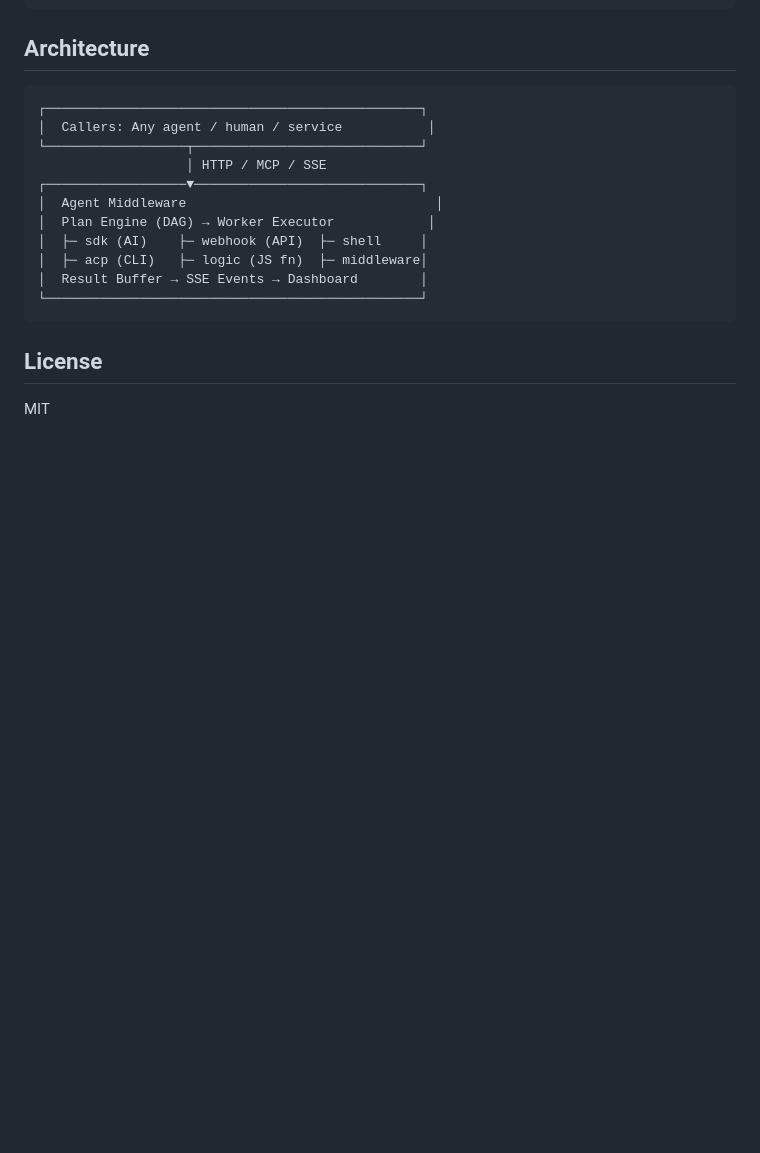
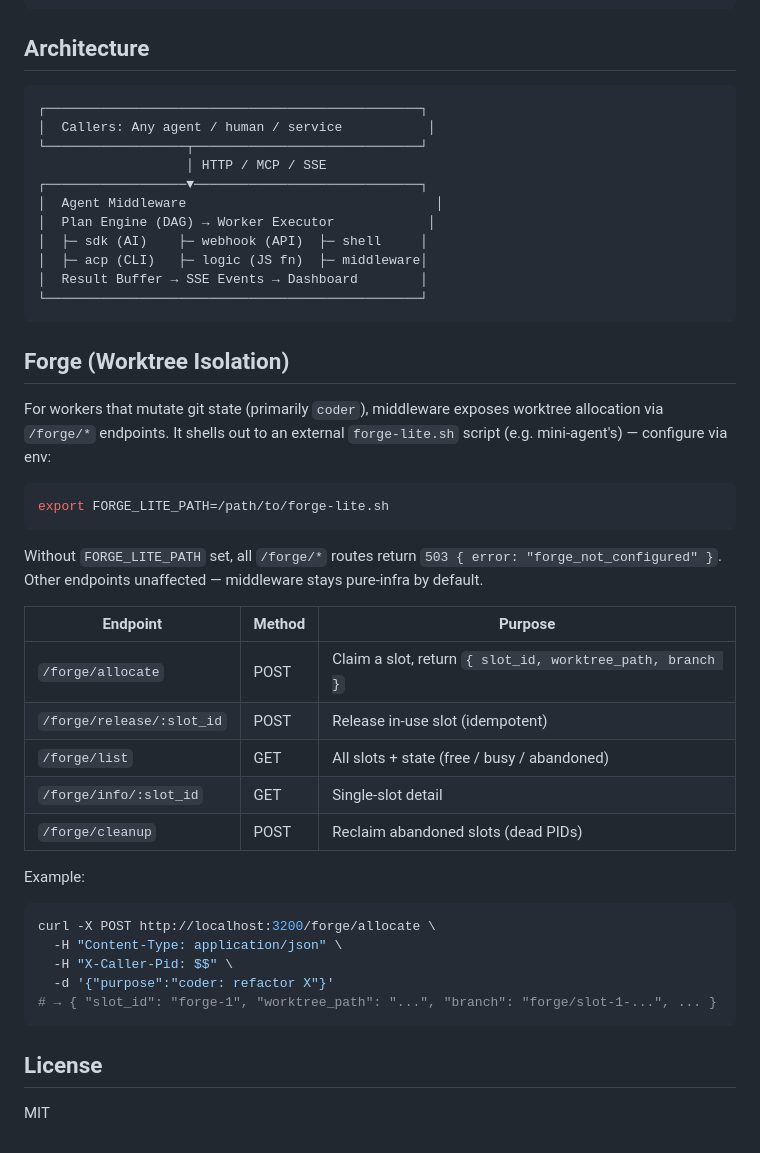
Before and after one commit to miles990/agent-middleware, a Markdown page: README.md, the part around the change. GitHub-like rendering; blank space fills up the shorter version.

Commit message:
docs(forge): README section for W7 /forge/* endpoints + FORGE_LITE_PATH
Co-Authored-By: Claude Opus 4.6 <noreply@anthropic.com>

````diff
--- a/README.md
+++ b/README.md
@@ -117,6 +117,38 @@ curl -X POST http://localhost:3100/plan \
 └────────────────────────────────────────────────┘
 ```
 
+## Forge (Worktree Isolation)
+
+For workers that mutate git state (primarily `coder`), middleware exposes
+worktree allocation via `/forge/*` endpoints. It shells out to an external
+`forge-lite.sh` script (e.g. mini-agent's) — configure via env:
+
+```bash
+export FORGE_LITE_PATH=/path/to/forge-lite.sh
+```
+
+Without `FORGE_LITE_PATH` set, all `/forge/*` routes return
+`503 { error: "forge_not_configured" }`. Other endpoints unaffected — middleware
+stays pure-infra by default.
+
+| Endpoint | Method | Purpose |
+|----------|--------|---------|
+| `/forge/allocate` | POST | Claim a slot, return `{ slot_id, worktree_path, branch }` |
+| `/forge/release/:slot_id` | POST | Release in-use slot (idempotent) |
+| `/forge/list` | GET | All slots + state (free / busy / abandoned) |
+| `/forge/info/:slot_id` | GET | Single-slot detail |
+| `/forge/cleanup` | POST | Reclaim abandoned slots (dead PIDs) |
+
+Example:
+
+```bash
+curl -X POST http://localhost:3200/forge/allocate \
+  -H "Content-Type: application/json" \
+  -H "X-Caller-Pid: $$" \
+  -d '{"purpose":"coder: refactor X"}'
+# → { "slot_id": "forge-1", "worktree_path": "...", "branch": "forge/slot-1-...", ... }
+```
+
 ## License
 
 MIT
````
